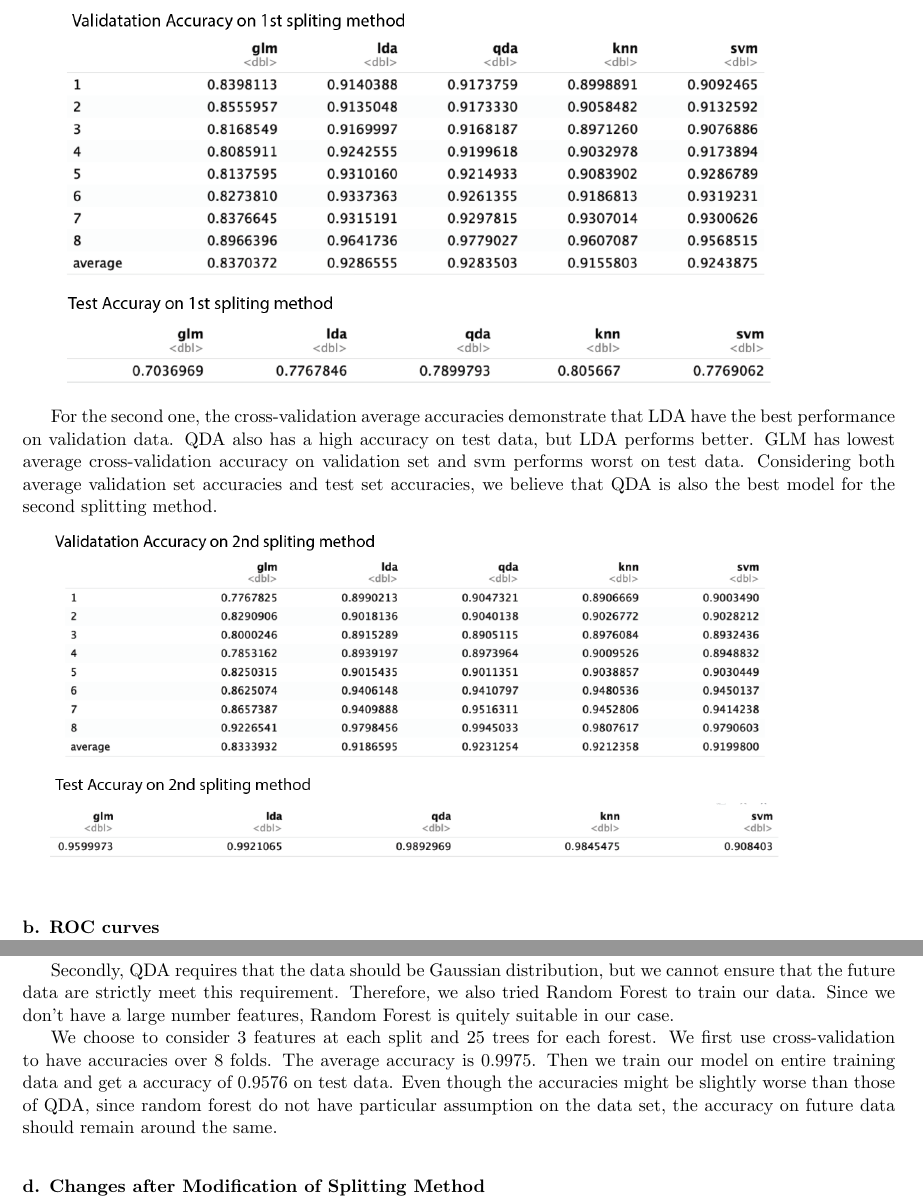
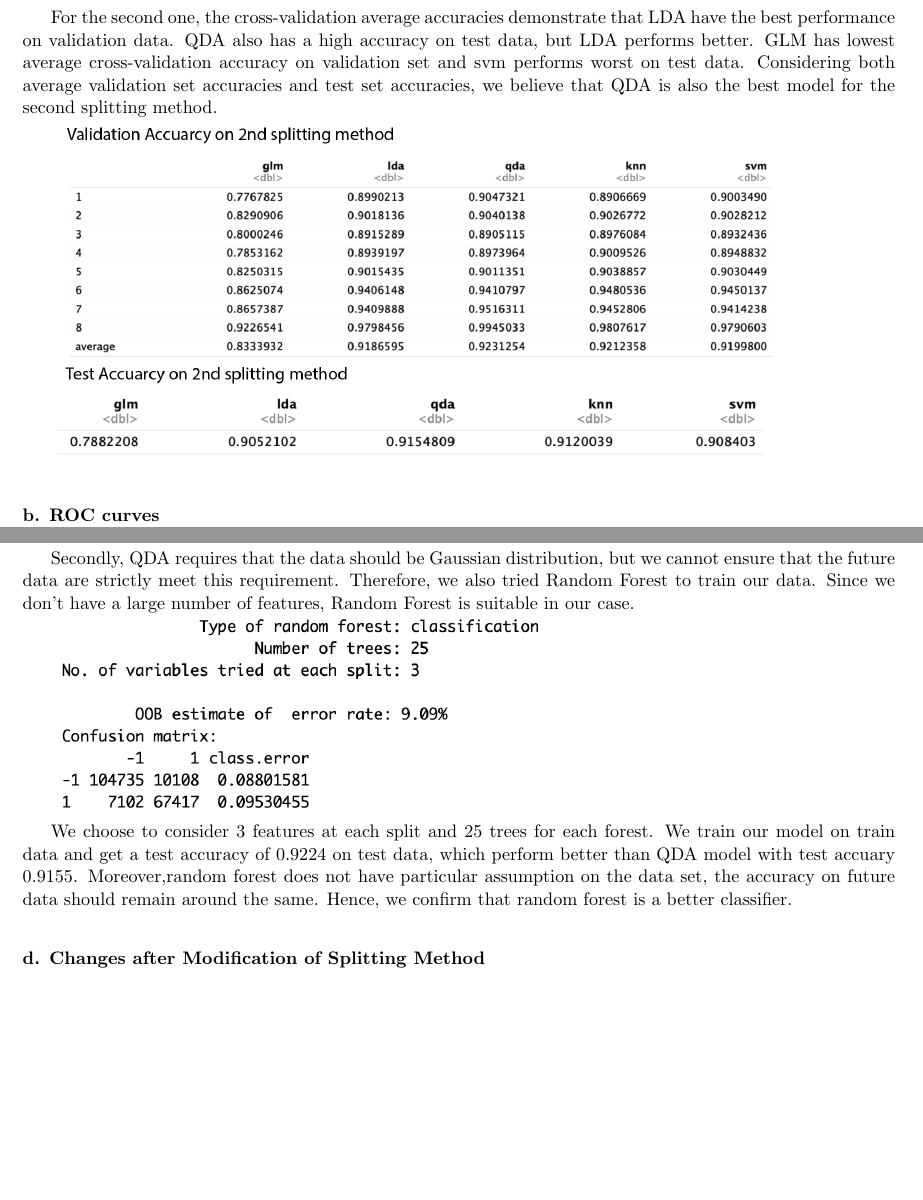
Before and after one commit to WinnieGao/Project2_Git, a LaTeX document (new_report.tex): two parts of pages 7 and 11 of 12, joined at a grey line, cut so that both start at the same text, the shorter picture padded with empty space. Compiled offline with pdfLaTeX; a LaTeX package or settings file that is missing is left out.

Commit message:
change 4(c)

```diff
--- a/new_report.tex
+++ b/new_report.tex
@@ -157,7 +157,7 @@ We use cross-validation with 8 folds to train the models, and get accuracies acr
 
 For our first splitting method, the cross-validataion averaged accuracies show that LDA, QDA,SVM and KNN all return great performance with an accuracy above 0.91. Among them, LDA performs the best on the validataion data with 0.9286555 accauray and GLM gives the lowest average cross-validation accuarcy. As for the performance on the test set, all models gives lower accurary about 0.7 to 0.8. KNN gives the best accuracy and GLM returns the worst performance on the test set. Considering both the accuracies on the validation and test set, QDA performs relatively better than other models. Hence, we conclude that QDA is the best model for the first spliting data.
 
-\includegraphics[width = 15.5cm]{3(a)1acuracy}
+\includegraphics[width = 14.5cm]{3(a)1acuracy}
 
 For the second one, the cross-validation average accuracies demonstrate that LDA have the best performance on validation data. QDA also has a high accuracy on test data, but LDA performs better. GLM has lowest average cross-validation accuracy on validation set and svm performs worst on test data. Considering both average validation set accuracies and test set accuracies, we believe that QDA is also the best model for the second splitting method.
 
@@ -278,7 +276,9 @@ First, as we mentioned above, the three features selected are not expressive eno
 
-Secondly, QDA requires that the data should be Gaussian distribution, but we cannot ensure that the future data are strictly meet this requirement. Therefore, we also tried Random Forest to train our data. Since we don't have a large number features, Random Forest is quitely suitable in our case.
+Secondly, QDA requires that the data should be Gaussian distribution, but we cannot ensure that the future data are strictly meet this requirement. Therefore, we also tried Random Forest to train our data. Since we don't have a large number of features, Random Forest is suitable in our case.
 
-We choose to consider 3 features at each split and 25 trees for each forest. We first use cross-validation to have accuracies over 8 folds. The average accuracy is 0.9975. Then we train our model on entire training data and get a accuracy of 0.9576 on test data. Even though the accuracies might be slightly worse than those of QDA, since random forest do not have particular assumption on the data set, the accuracy on future data should remain around the same.
+\includegraphics[width = 10.5cm]{4(c)RandomForest}
+
+We choose to consider 3 features at each split and 25 trees for each forest. We train our model on train data and get a test accuracy of 0.9224 on test data, which perform better than QDA model with test accuary 0.9155. Moreover,random forest does not have particular assumption on the data set, the accuracy on future data should remain around the same. Hence, we confirm that random forest is a better classifier.
 
 \vspace{0.3cm}
 \mbox{}\\
```
Also changed, not shown: 3(a)2acuracy.png, 4(c)RandomForest.png (added), new_report.tex (6 more changed lines), 3 other files.
